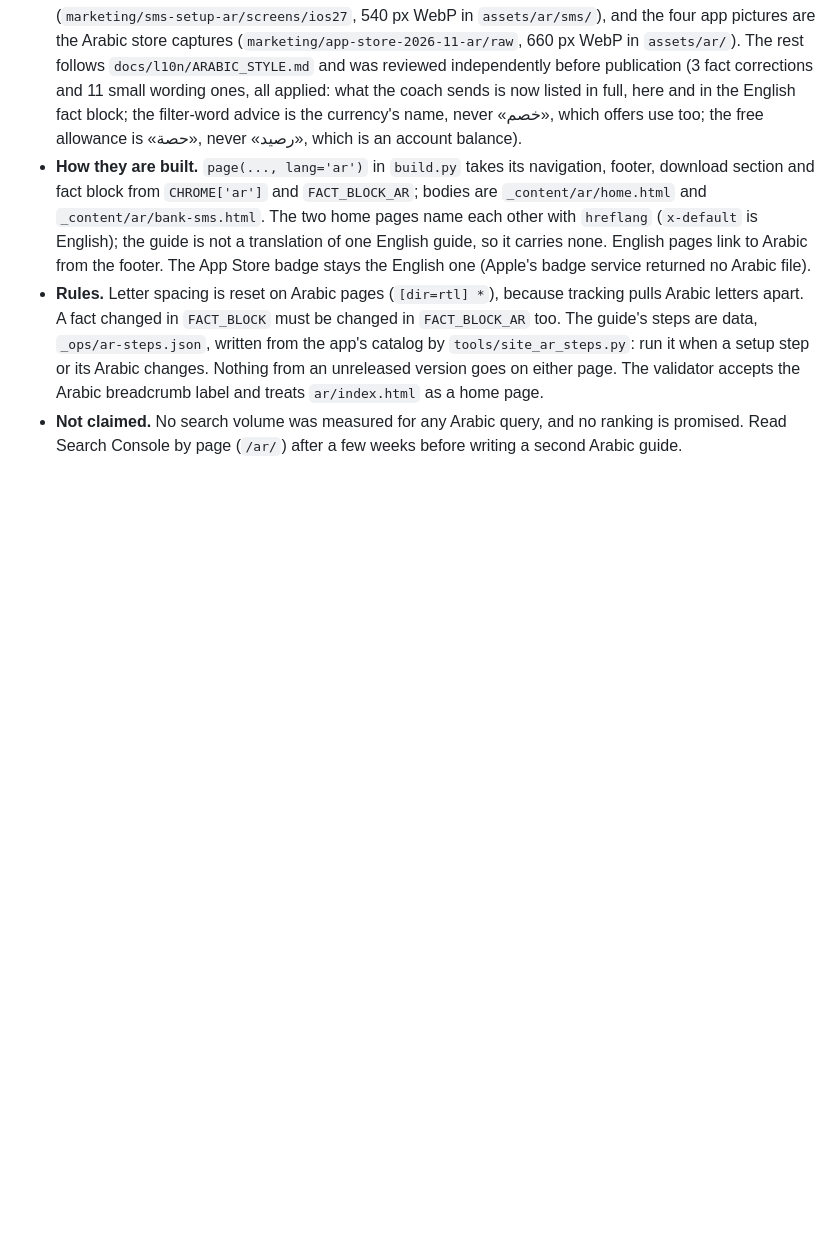
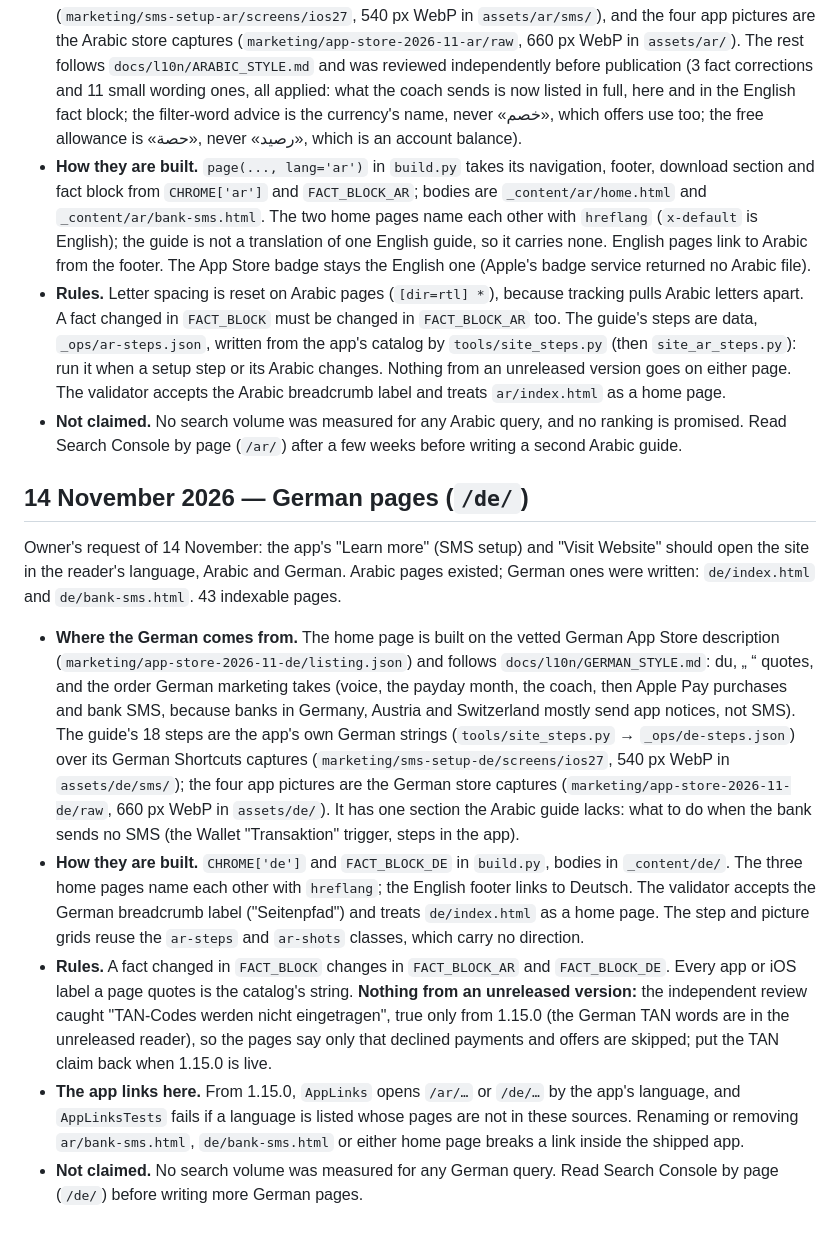
Before and after one commit to Atabany/trackexpenses-site, a Markdown page: _ops/SEO-PLAYBOOK.md, the part around the change. Drawn GitHub-style; blank space fills up the shorter version.

Commit message:
Playbook: the German pages of 14 November
Co-Authored-By: Claude Fable 5.2 <noreply@anthropic.com>

```diff
--- a/_ops/SEO-PLAYBOOK.md
+++ b/_ops/SEO-PLAYBOOK.md
@@ -289,8 +289,38 @@ and `ar/bank-sms.html` (the bank-SMS setup guide with the 18 iOS 27 steps). 41 i
   The App Store badge stays the English one (Apple's badge service returned no Arabic file).
 - **Rules.** Letter spacing is reset on Arabic pages (`[dir=rtl] *`), because tracking pulls Arabic letters apart.
   A fact changed in `FACT_BLOCK` must be changed in `FACT_BLOCK_AR` too. The guide's steps are data,
-  `_ops/ar-steps.json`, written from the app's catalog by `tools/site_ar_steps.py`: run it when a setup step or its
+  `_ops/ar-steps.json`, written from the app's catalog by `tools/site_steps.py` (then `site_ar_steps.py`): run it when a setup step or its
   Arabic changes. Nothing from an unreleased version goes on either page. The validator accepts the
   Arabic breadcrumb label and treats `ar/index.html` as a home page.
 - **Not claimed.** No search volume was measured for any Arabic query, and no ranking is promised. Read Search
   Console by page (`/ar/`) after a few weeks before writing a second Arabic guide.
+
+
+
+## 14 November 2026 — German pages (`/de/`)
+
+Owner's request of 14 November: the app's "Learn more" (SMS setup) and "Visit Website" should open the site in the
+reader's language, Arabic and German. Arabic pages existed; German ones were written: `de/index.html` and
+`de/bank-sms.html`. 43 indexable pages.
+
+- **Where the German comes from.** The home page is built on the vetted German App Store description
+  (`marketing/app-store-2026-11-de/listing.json`) and follows `docs/l10n/GERMAN_STYLE.md`: du, „ “ quotes, and the
+  order German marketing takes (voice, the payday month, the coach, then Apple Pay purchases and bank SMS, because
+  banks in Germany, Austria and Switzerland mostly send app notices, not SMS). The guide's 18 steps are the app's own
+  German strings (`tools/site_steps.py` → `_ops/de-steps.json`) over its German Shortcuts captures
+  (`marketing/sms-setup-de/screens/ios27`, 540 px WebP in `assets/de/sms/`); the four app pictures are the German store
+  captures (`marketing/app-store-2026-11-de/raw`, 660 px WebP in `assets/de/`). It has one section the Arabic guide
+  lacks: what to do when the bank sends no SMS (the Wallet "Transaktion" trigger, steps in the app).
+- **How they are built.** `CHROME['de']` and `FACT_BLOCK_DE` in `build.py`, bodies in `_content/de/`. The three home
+  pages name each other with `hreflang`; the English footer links to Deutsch. The validator accepts the German
+  breadcrumb label ("Seitenpfad") and treats `de/index.html` as a home page. The step and picture grids reuse the
+  `ar-steps` and `ar-shots` classes, which carry no direction.
+- **Rules.** A fact changed in `FACT_BLOCK` changes in `FACT_BLOCK_AR` and `FACT_BLOCK_DE`. Every app or iOS label a
+  page quotes is the catalog's string. **Nothing from an unreleased version:** the independent review caught "TAN-Codes
+  werden nicht eingetragen", true only from 1.15.0 (the German TAN words are in the unreleased reader), so the pages
+  say only that declined payments and offers are skipped; put the TAN claim back when 1.15.0 is live.
+- **The app links here.** From 1.15.0, `AppLinks` opens `/ar/…` or `/de/…` by the app's language, and
+  `AppLinksTests` fails if a language is listed whose pages are not in these sources. Renaming or removing
+  `ar/bank-sms.html`, `de/bank-sms.html` or either home page breaks a link inside the shipped app.
+- **Not claimed.** No search volume was measured for any German query. Read Search Console by page (`/de/`) before
+  writing more German pages.
```
